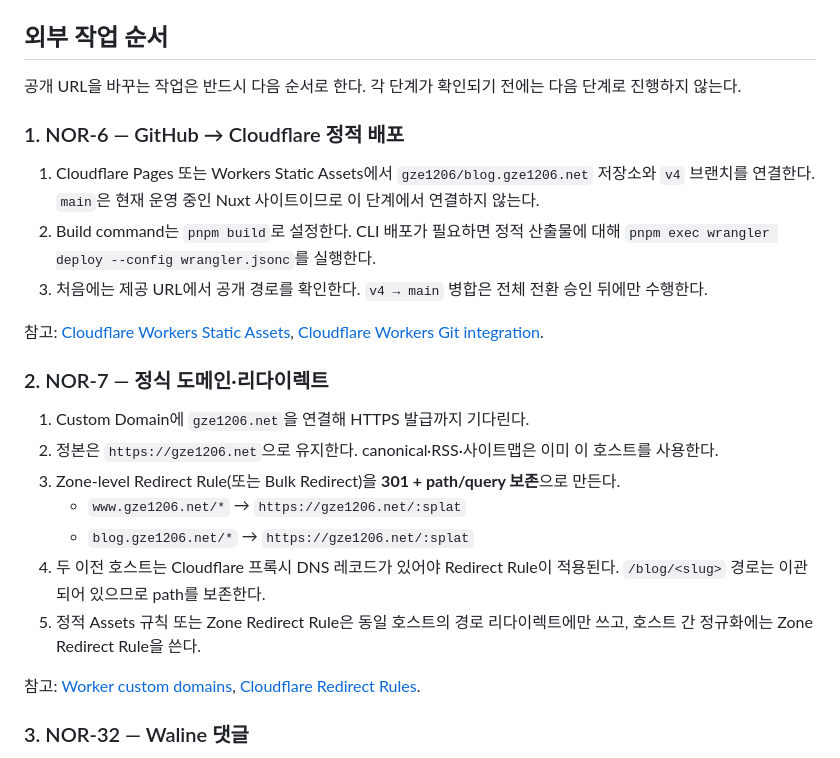
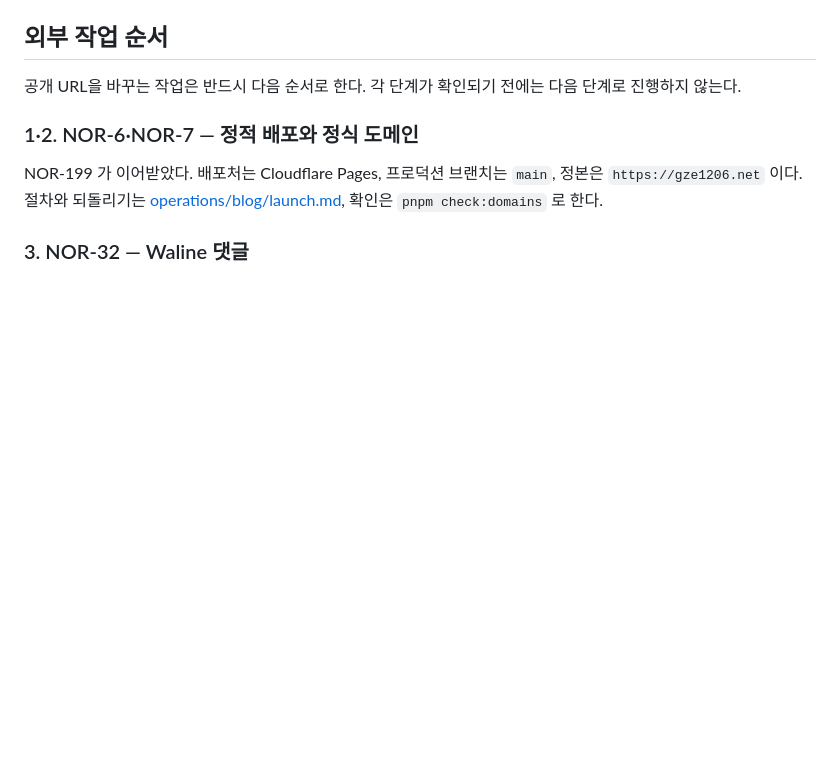
Before and after one commit to gze1206/blog.gze1206.net, a Markdown page: docs/release-readiness.md, the part around the change. Rendered like a GitHub page; blank space fills up the shorter version.

Commit message:
📝 docs(blog): 런칭 절차와 되돌리기를 정리한다 (NOR-199)
Co-Authored-By: Claude Opus 5.5 <noreply@anthropic.com>

```diff
--- a/docs/release-readiness.md
+++ b/docs/release-readiness.md
@@ -26,31 +26,11 @@ Cloudflare·DNS·Google·Waline 조작은 아직 실행하지 않았다. 현재
 공개 URL을 바꾸는 작업은 반드시 다음 순서로 한다. 각 단계가 확인되기 전에는 다음 단계로 진행하지
 않는다.
 
-### 1. NOR-6 — GitHub → Cloudflare 정적 배포
+### 1·2. NOR-6·NOR-7 — 정적 배포와 정식 도메인
 
-1. Cloudflare Pages 또는 Workers Static Assets에서 `gze1206/blog.gze1206.net` 저장소와 `v4` 브랜치를
-   연결한다. `main`은 현재 운영 중인 Nuxt 사이트이므로 이 단계에서 연결하지 않는다.
-2. Build command는 `pnpm build`로 설정한다. CLI 배포가 필요하면 정적 산출물에 대해
-   `pnpm exec wrangler deploy --config wrangler.jsonc`를 실행한다.
-3. 처음에는 제공 URL에서 공개 경로를 확인한다. `v4 → main` 병합은 전체 전환 승인 뒤에만 수행한다.
-
-참고: [Cloudflare Workers Static Assets](https://developers.cloudflare.com/workers/static-assets/),
-[Cloudflare Workers Git integration](https://developers.cloudflare.com/workers/ci-cd/builds/).
-
-### 2. NOR-7 — 정식 도메인·리다이렉트
-
-1. Custom Domain에 `gze1206.net`을 연결해 HTTPS 발급까지 기다린다.
-2. 정본은 `https://gze1206.net`으로 유지한다. canonical·RSS·사이트맵은 이미 이 호스트를 사용한다.
-3. Zone-level Redirect Rule(또는 Bulk Redirect)을 **301 + path/query 보존**으로 만든다.
-   - `www.gze1206.net/*` → `https://gze1206.net/:splat`
-   - `blog.gze1206.net/*` → `https://gze1206.net/:splat`
-4. 두 이전 호스트는 Cloudflare 프록시 DNS 레코드가 있어야 Redirect Rule이 적용된다. `/blog/<slug>`
-   경로는 이관되어 있으므로 path를 보존한다.
-5. 정적 Assets 규칙 또는 Zone Redirect Rule은 동일 호스트의 경로 리다이렉트에만 쓰고, 호스트 간
-   정규화에는 Zone Redirect Rule을 쓴다.
-
-참고: [Worker custom domains](https://developers.cloudflare.com/workers/configuration/routing/custom-domains/),
-[Cloudflare Redirect Rules](https://developers.cloudflare.com/rules/url-forwarding/).
+NOR-199 가 이어받았다. 배포처는 Cloudflare Pages, 프로덕션 브랜치는 `main`, 정본은
+`https://gze1206.net` 이다. 절차와 되돌리기는 [operations/blog/launch.md](./operations/blog/launch.md),
+확인은 `pnpm check:domains` 로 한다.
 
 ### 3. NOR-32 — Waline 댓글
 
```
Also changed, not shown: 1 other file.
